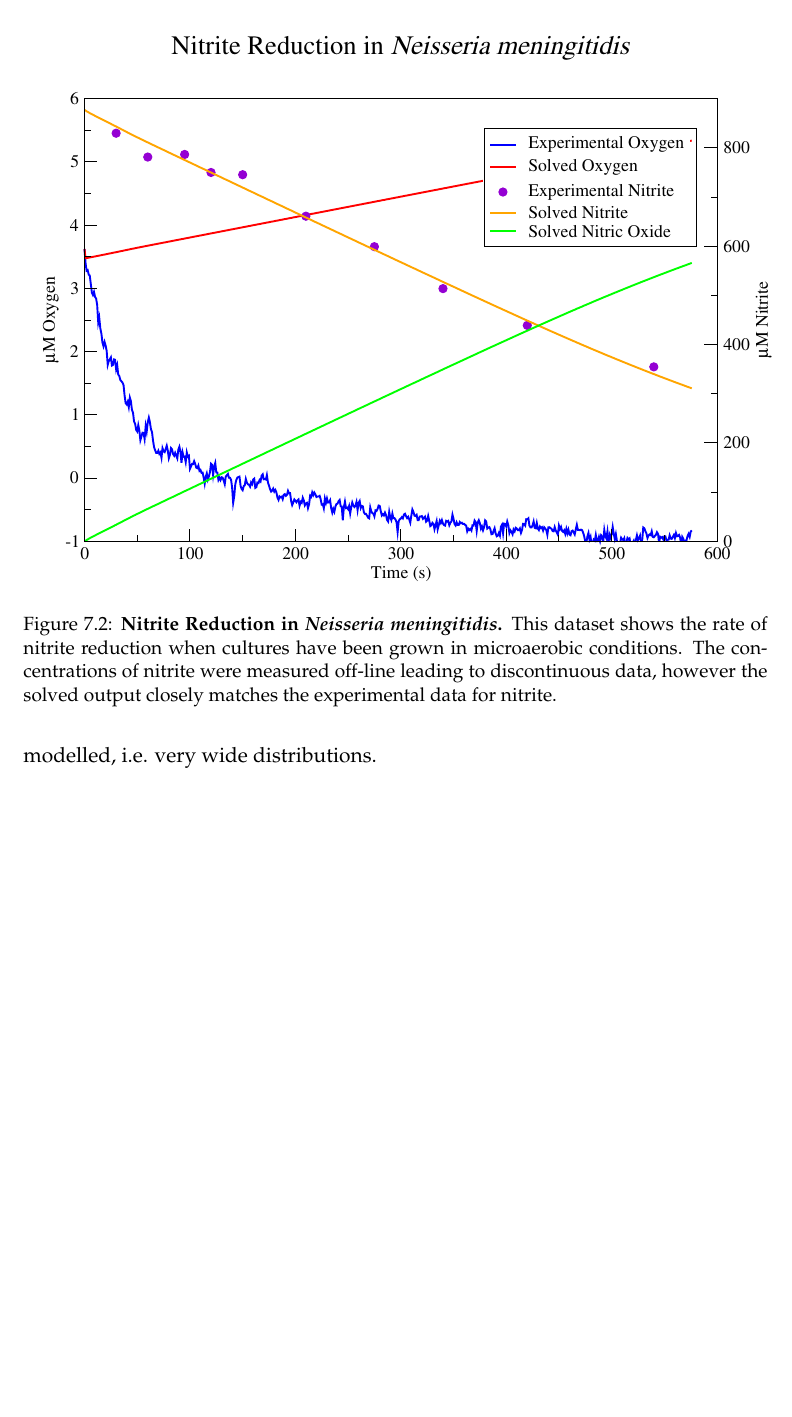
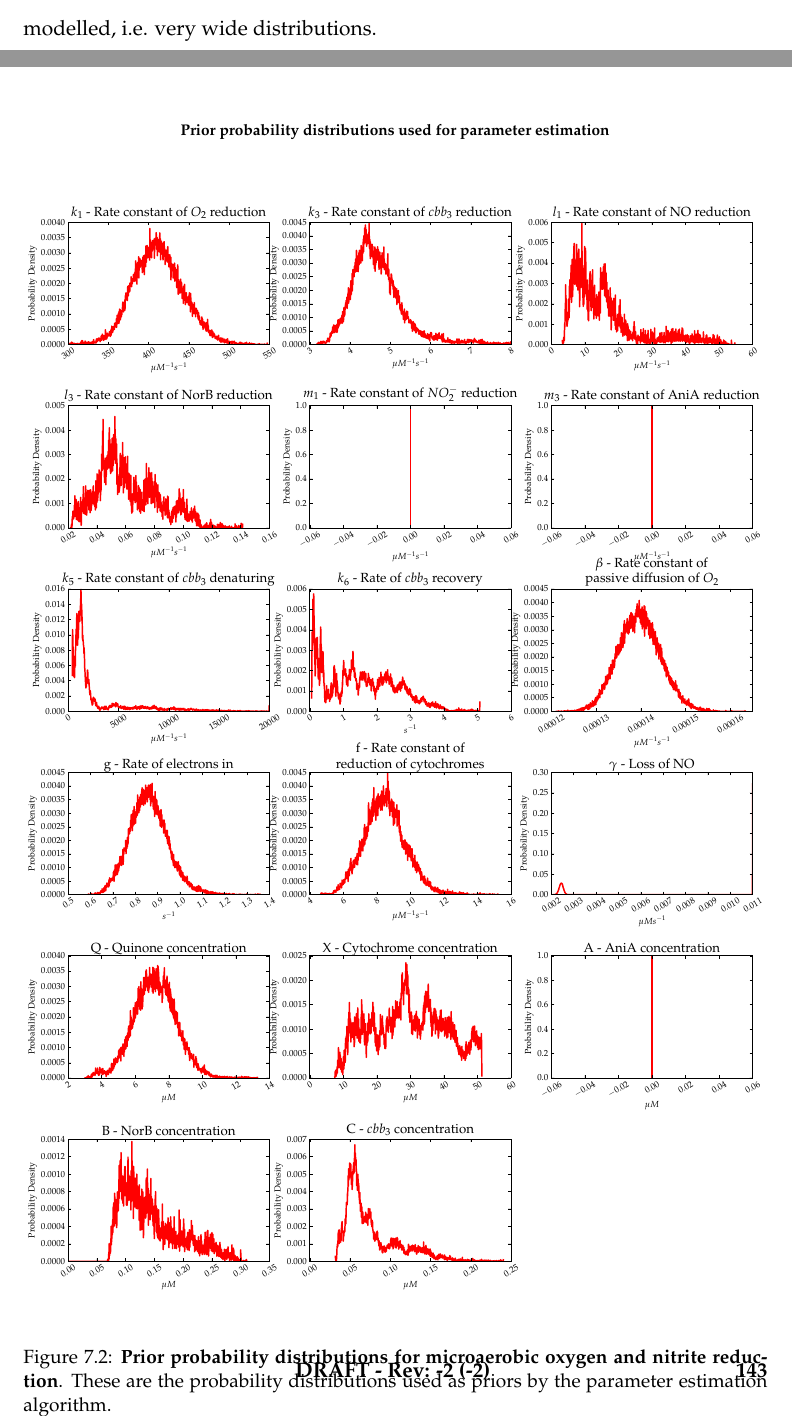
Before and after one commit to andrew-schofield/phd-thesis, a LaTeX thesis (Thesis.tex, which reads 07-nitritereduction/nitritereduction.tex): part of page 142 of 164 before the commit and two parts of pages 141 and 143 of 165 after it, the two joined at a grey line, cut at the place of the change, the shorter picture padded with empty space. Compiled offline with pdfLaTeX.

Commit message:
Fixed missing file

```diff
--- a/07-nitritereduction/nitritereduction.tex
+++ b/07-nitritereduction/nitritereduction.tex
@@ -24,12 +24,12 @@ Modelling nitrite reduction involves growing NsrR deficient cultures in aerobic
 
 In the model, Equations (\ref{eq:nitrite} \& \ref{eq:active_ania}) are now also involved, allowing parametrisation of kinetic rates of AniA. This experimental dataset does not unfortunately describe how the concentration of NO changes while Nitrite is being reduced. The prior probability distributions used for this dataset were the posteriors generated from the Nitric Oxide Reduction dataset described above, in accordance with Bayesian inference. The unknown parameters were given non-zero values with flat priors, allowed to burn-in and were then used to generate posterior probability distributions.
 
-A representative dataset and solved output is shown in Figure \ref{fig:no2sim}.
-
+This is a simpler dataset than for Nitric oxide reduction as it only describes nitrite reduction, along with a small change in oxygen concentration. In combination with prior probability distributions from the afore mentioned dataset it means that the possible values for the kinetic rates involved are automatically going to be limited to those that work alongside the given priors. Without the prior probability distributions the posterior distributions would have a similar outcome to that of the first dataset used, where simple oxygen reduction was modelled, i.e. very wide distributions.
+\subsection{Results}
 \begin{figure}[tbp]
  \centering
- \includegraphics[width=14cm, trim=2cm 1cm 4cm 1cm]{./07-nitritereduction/data/aer-nitrite.pdf}
- % no2sim.eps: 0x0 pixel, 300dpi, 0.00x0.00 cm, bb=0 0 785 539
- \caption[{Nitrite Reduction in \textit{Neisseria meningitidis}.}]{{\bf Nitrite Reduction in \textit{Neisseria meningitidis}.} This dataset shows the rate of nitrite reduction when cultures have been grown in microaerobic conditions. The concentrations of nitrite were measured off-line leading to discontinuous data, however the solved output closely matches the experimental data for nitrite.}
- \label{fig:no2sim}
+ \includegraphics[width=15cm, trim=0cm 0cm 0cm 0cm]{./07-nitritereduction/data/priors1.pdf}
+ % priors.pdf: 1008x1008 pixel, 72dpi, 35.56x35.56 cm, bb=0 0 1008 1008
+ \caption[Prior probability distributions for microaerobic oxygen and nitrite reduction]{{\bf Prior probability distributions for microaerobic oxygen and nitrite reduction}. These are the probability distributions used as priors by the parameter estimation algorithm.
+ \label{fig:nitrite_priors1}}
 \end{figure}
@@ -36,6 +37,8 @@ A representative dataset and solved output is shown in Figure \ref{fig:no2sim}.
 
-This is a simpler dataset than for Nitric oxide reduction as it only describes nitrite reduction, along with a small change in oxygen concentration. In combination with prior probability distributions from the afore mentioned dataset it means that the possible values for the kinetic rates involved are automatically going to be limited to those that work alongside the given priors. Without the prior probability distributions the posterior distributions would have a similar outcome to that of the first dataset used, where simple oxygen reduction was modelled, i.e. very wide distributions.
-\subsection{Results}
+
+
+
+
 1st results on both datasets don't work very well. o2 reduction rate is too high on my data and norb is non-existent due to limitations in the experimental data, i.e. no fitting done to NO. NO doesn't increase when o2 reduction stops in rock data as it seems that g and f are too high causing X to be effectively permanently reduced. Unknown if NO2- data is correct due to same limitation as above. All 3 cannot reliably be determined at once.
 
 Show all the results figures and the reduction state plots to corroborate.
```
Also changed, not shown: 07-nitritereduction/data/priors1.pdf (renamed from 07-nitritereduction/data/priors.pdf), 07-nitritereduction/nitritereduction.tex (1 more changed lines).
